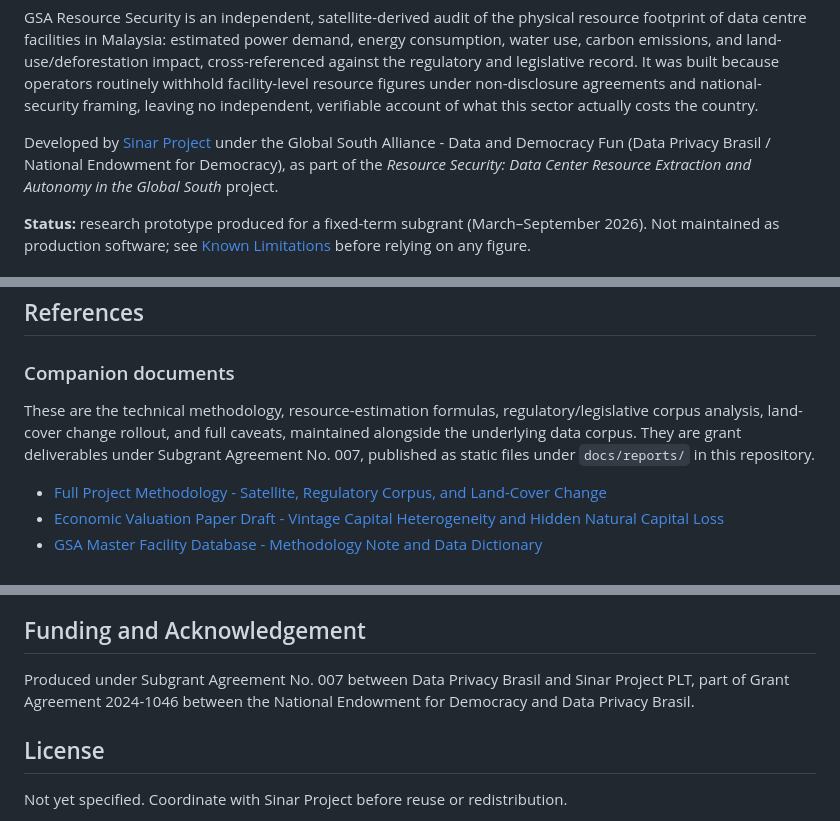
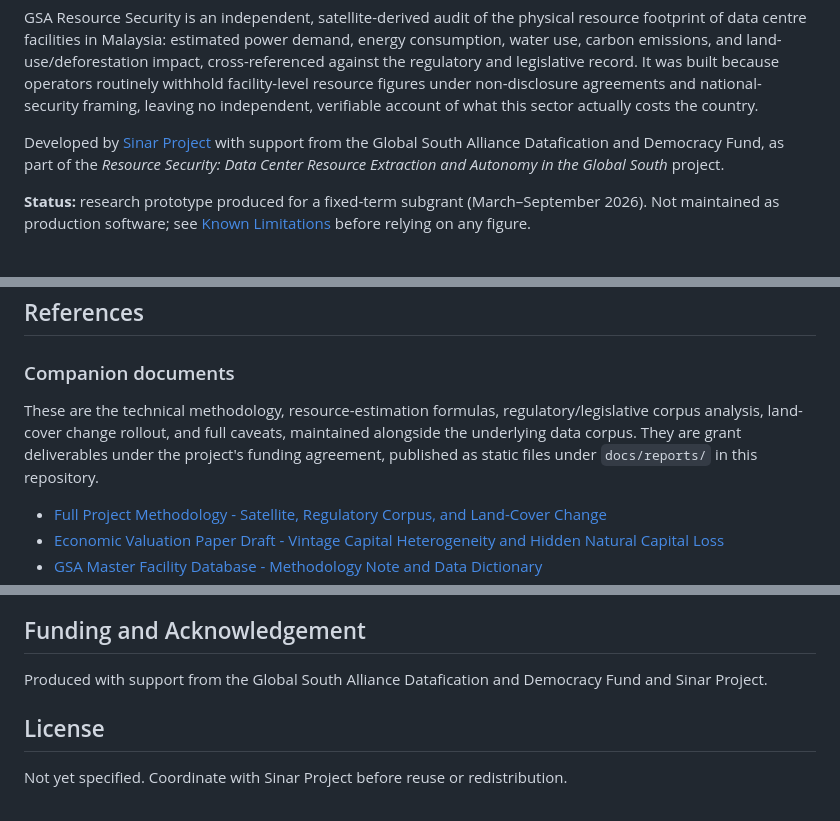
Before and after one commit to Sinar/GSA_ResourceSecurity, a Markdown page: README.md, 3 parts joined by grey strips. Drawn GitHub-style.

Commit message:
Generalise funding acknowledgement, drop subgrant/agreement specifics

```diff
--- a/README.md
+++ b/README.md
@@ -15,7 +15,7 @@
 
 GSA Resource Security is an independent, satellite-derived audit of the physical resource footprint of data centre facilities in Malaysia: estimated power demand, energy consumption, water use, carbon emissions, and land-use/deforestation impact, cross-referenced against the regulatory and legislative record. It was built because operators routinely withhold facility-level resource figures under non-disclosure agreements and national-security framing, leaving no independent, verifiable account of what this sector actually costs the country.
 
-Developed by [Sinar Project](https://sinarproject.org) under the Global South Alliance - Data and Democracy Fun (Data Privacy Brasil / National Endowment for Democracy), as part of the *Resource Security: Data Center Resource Extraction and Autonomy in the Global South* project.
+Developed by [Sinar Project](https://sinarproject.org) with support from the Global South Alliance Datafication and Democracy Fund, as part of the *Resource Security: Data Center Resource Extraction and Autonomy in the Global South* project.
 
 **Status:** research prototype produced for a fixed-term subgrant (March–September 2026). Not maintained as production software; see [Known Limitations](#known-limitations) before relying on any figure.
 
@@ -102,7 +102,7 @@ Other figures benchmarked in the paper: Malaysia's pledged data centre investmen
 
 ### Companion documents
 
-These are the technical methodology, resource-estimation formulas, regulatory/legislative corpus analysis, land-cover change rollout, and full caveats, maintained alongside the underlying data corpus. They are grant deliverables under Subgrant Agreement No. 007, published as static files under `docs/reports/` in this repository.
+These are the technical methodology, resource-estimation formulas, regulatory/legislative corpus analysis, land-cover change rollout, and full caveats, maintained alongside the underlying data corpus. They are grant deliverables under the project's funding agreement, published as static files under `docs/reports/` in this repository.
 
 - [Full Project Methodology - Satellite, Regulatory Corpus, and Land-Cover Change](docs/reports/full-project-methodology.docx)
 - [Economic Valuation Paper Draft - Vintage Capital Heterogeneity and Hidden Natural Capital Loss](docs/reports/economic-valuation-paper.docx)
@@ -145,7 +146,7 @@ This is a research subgrant output, not a supported product. For questions about
 
 ## Funding and Acknowledgement
 
-Produced under Subgrant Agreement No. 007 between Data Privacy Brasil and Sinar Project PLT, part of Grant Agreement 2024-1046 between the National Endowment for Democracy and Data Privacy Brasil.
+Produced with support from the Global South Alliance Datafication and Democracy Fund and Sinar Project.
 
 ## License
 
```
Also changed, not shown: other parts of README.md (+1 -0 lines).
